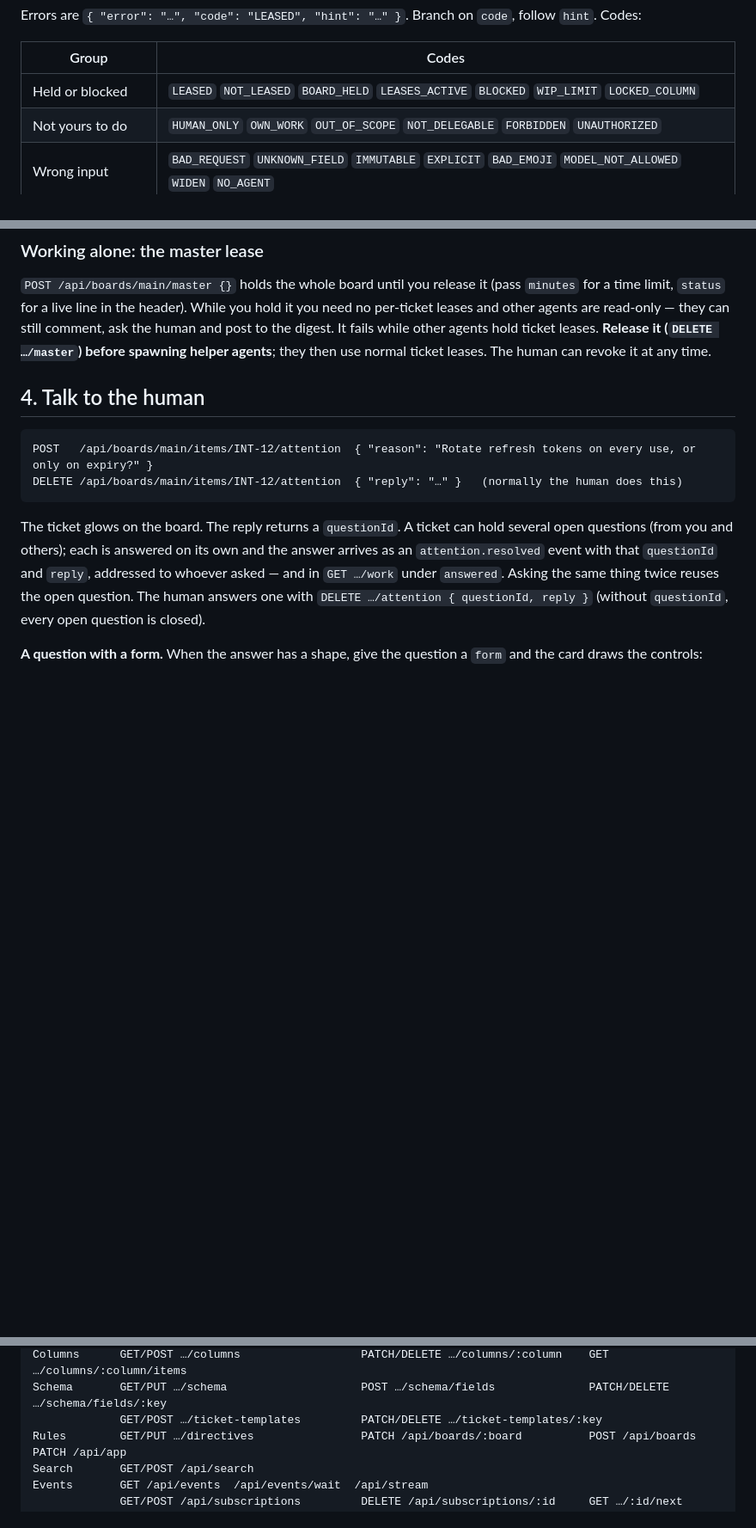
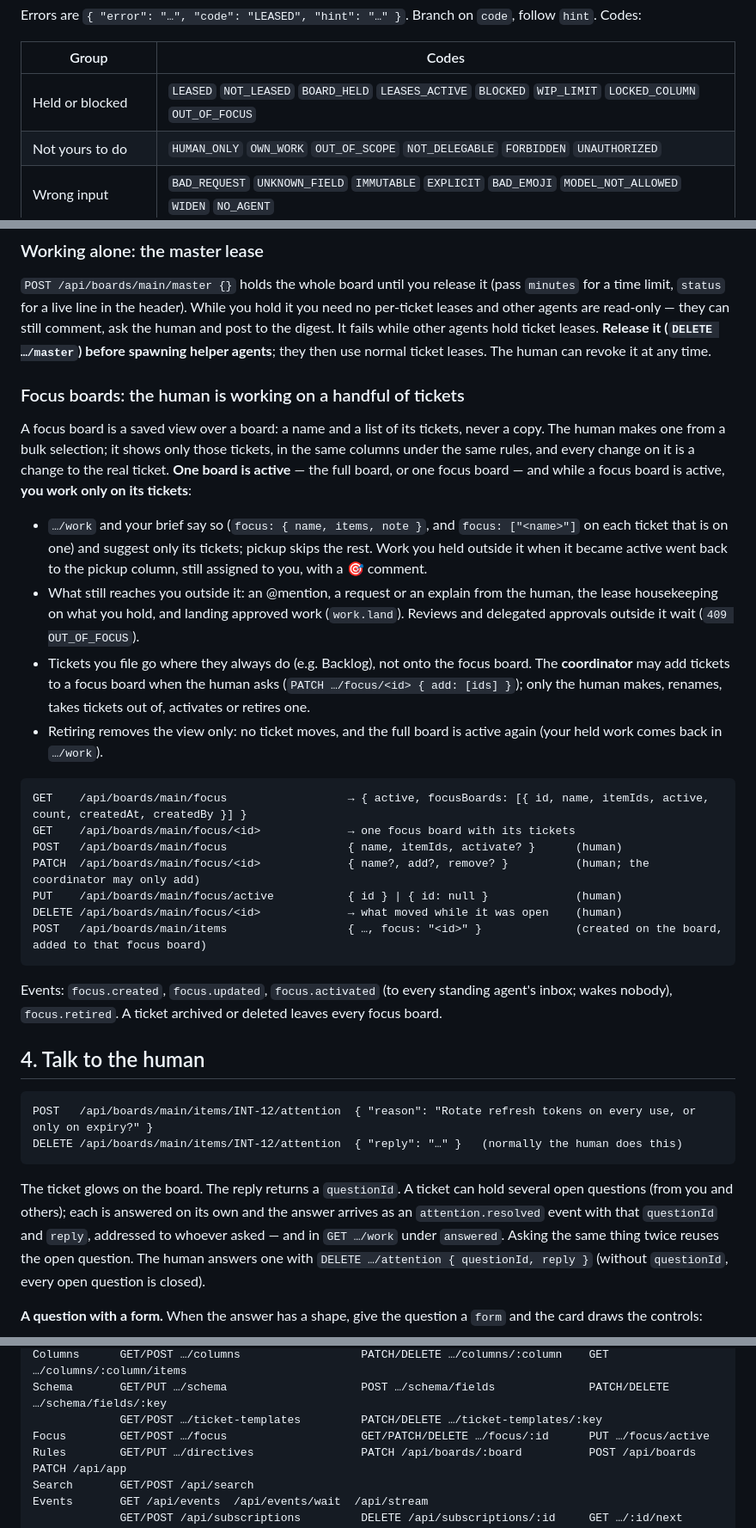
Before and after one commit to JimFarr/Intellagent, a Markdown page: AGENTS.md, 3 parts joined by grey strips. Shown at 86% size. Rendered like a GitHub page; blank space fills up the shorter version.

Commit message:
AGENTS.md: focus boards — what an agent sees while one is active, what still reaches it, the routes and OUT_OF_FOCUS (INT-215)
Co-Authored-By: Claude Opus 5.5 <noreply@anthropic.com>

````diff
--- a/AGENTS.md
+++ b/AGENTS.md
@@ -28,7 +28,7 @@ Errors are `{ "error": "…", "code": "LEASED", "hint": "…" }`. Branch on `cod
 
 | Group | Codes |
 |---|---|
-| Held or blocked | `LEASED` `NOT_LEASED` `BOARD_HELD` `LEASES_ACTIVE` `BLOCKED` `WIP_LIMIT` `LOCKED_COLUMN` |
+| Held or blocked | `LEASED` `NOT_LEASED` `BOARD_HELD` `LEASES_ACTIVE` `BLOCKED` `WIP_LIMIT` `LOCKED_COLUMN` `OUT_OF_FOCUS` |
 | Not yours to do | `HUMAN_ONLY` `OWN_WORK` `OUT_OF_SCOPE` `NOT_DELEGABLE` `FORBIDDEN` `UNAUTHORIZED` |
 | Wrong input | `BAD_REQUEST` `UNKNOWN_FIELD` `IMMUTABLE` `EXPLICIT` `BAD_EMOJI` `MODEL_NOT_ALLOWED` `WIDEN` `NO_AGENT` |
 | Wrong state | `VERSION_CONFLICT` `REVIEW_OPEN` `NOT_TEST` `NOT_FOUND` `ARCHIVED` `LOCKED` `CONFLICT` `TOO_LARGE` |
@@ -206,6 +206,24 @@ When a ticket's last open blocker reaches the final column (or is archived), its
 
 ### Working alone: the master lease
 `POST /api/boards/main/master {}` holds the whole board until you release it (pass `minutes` for a time limit, `status` for a live line in the header). While you hold it you need no per-ticket leases and other agents are read-only — they can still comment, ask the human and post to the digest. It fails while other agents hold ticket leases. **Release it (`DELETE …/master`) before spawning helper agents**; they then use normal ticket leases. The human can revoke it at any time.
+
+### Focus boards: the human is working on a handful of tickets
+A focus board is a saved view over a board: a name and a list of its tickets, never a copy. The human makes one from a bulk selection; it shows only those tickets, in the same columns under the same rules, and every change on it is a change to the real ticket. **One board is active** — the full board, or one focus board — and while a focus board is active, **you work only on its tickets**:
+- `…/work` and your brief say so (`focus: { name, items, note }`, and `focus: ["<name>"]` on each ticket that is on one) and suggest only its tickets; pickup skips the rest. Work you held outside it when it became active went back to the pickup column, still assigned to you, with a 🎯 comment.
+- What still reaches you outside it: an @mention, a request or an explain from the human, the lease housekeeping on what you hold, and landing approved work (`work.land`). Reviews and delegated approvals outside it wait (`409 OUT_OF_FOCUS`).
+- Tickets you file go where they always do (e.g. Backlog), not onto the focus board. The **coordinator** may add tickets to a focus board when the human asks (`PATCH …/focus/<id> { add: [ids] }`); only the human makes, renames, takes tickets out of, activates or retires one.
+- Retiring removes the view only: no ticket moves, and the full board is active again (your held work comes back in `…/work`).
+
+```
+GET    /api/boards/main/focus                  → { active, focusBoards: [{ id, name, itemIds, active, count, createdAt, createdBy }] }
+GET    /api/boards/main/focus/<id>             → one focus board with its tickets
+POST   /api/boards/main/focus                  { name, itemIds, activate? }      (human)
+PATCH  /api/boards/main/focus/<id>             { name?, add?, remove? }          (human; the coordinator may only add)
+PUT    /api/boards/main/focus/active           { id } | { id: null }             (human)
+DELETE /api/boards/main/focus/<id>             → what moved while it was open    (human)
+POST   /api/boards/main/items                  { …, focus: "<id>" }              (created on the board, added to that focus board)
+```
+Events: `focus.created`, `focus.updated`, `focus.activated` (to every standing agent's inbox; wakes nobody), `focus.retired`. A ticket archived or deleted leaves every focus board.
 
 ## 4. Talk to the human
 
@@ -416,6 +434,7 @@ Archive      GET …/archive                       POST …/archive  …/archive
 Columns      GET/POST …/columns                  PATCH/DELETE …/columns/:column    GET …/columns/:column/items
 Schema       GET/PUT …/schema                    POST …/schema/fields              PATCH/DELETE …/schema/fields/:key
              GET/POST …/ticket-templates         PATCH/DELETE …/ticket-templates/:key
+Focus        GET/POST …/focus                    GET/PATCH/DELETE …/focus/:id      PUT …/focus/active
 Rules        GET/PUT …/directives                PATCH /api/boards/:board          POST /api/boards      PATCH /api/app
 Search       GET/POST /api/search
 Events       GET /api/events  /api/events/wait  /api/stream
````
